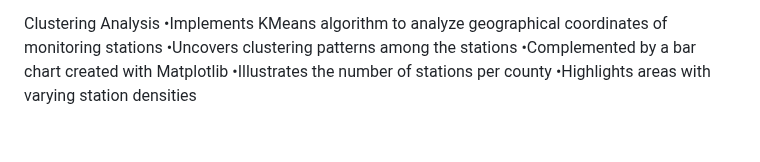
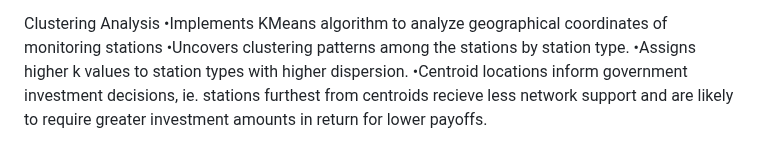
Before and after one commit to Bhagi2960/Project-3, a Markdown page: README.md, the part around the change. GitHub-like rendering.

```diff
--- a/README.md
+++ b/README.md
@@ -50,7 +50,6 @@ h)Next, if you click on a marker , it will bring up a pop up with the type of st
 
 Clustering Analysis
 •Implements KMeans algorithm to analyze geographical coordinates of monitoring stations
-•Uncovers clustering patterns among the stations
-•Complemented by a bar chart created with Matplotlib
-•Illustrates the number of stations per county
-•Highlights areas with varying station densities
+•Uncovers clustering patterns among the stations by station type.
+•Assigns higher k values to station types with higher dispersion.
+•Centroid locations inform government investment decisions, ie. stations furthest from centroids recieve less network support and are likely to require greater investment amounts in return for lower payoffs.
```
